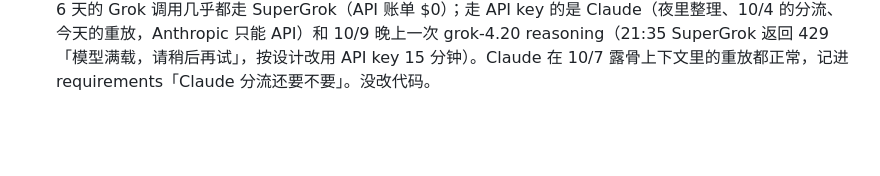
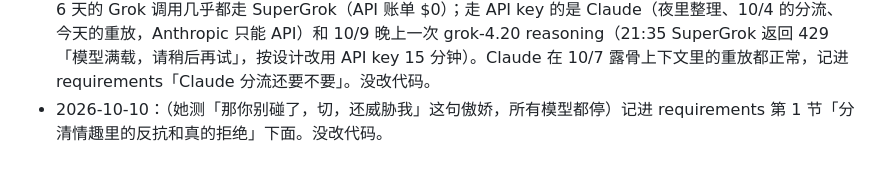
Before and after one commit to lost-bread-404/qingran, a Markdown page: docs/changelog.md, the part around the change. Rendered like a GitHub page; blank space fills up the shorter version.

```diff
--- a/docs/changelog.md
+++ b/docs/changelog.md
@@ -182,3 +182,4 @@
 - 2026-10-09：（她要重放能测更早的内容）重放对比先选哪一天（有她说话的每一天，清空聊天之前的也算），再选那天的一句。重放给模型的对话改成和真回复一样：那一句之前、她那一天（上次睡醒起）的全部对话（以前只给最近 historyWindow 条，而且清空聊天以前的读不到）。顺手：取当天对话的查询以前最多取 240 条，长的一天（10/7 有 218 条）会被截掉前面，现在按 400 条的上限取。
 - 2026-10-09：（她说模型编出 Eve 念不出的语气标签，比如 [soft]，一出声就出问题；改人设也没让他用对）原因：朗读（边写边读和重播）和他看到的历史都原样带着编出来的标签，念成字，后面的回复照着抄。改：`cleanSpeechTags` 只留 xAI 支持的标签（括号要对），用在边写边读、重播、他看到的自己的回复（不改库里存的字）、聊天显示；边写边读时半个标签等它写完再送。实验室的标签列表和它用同一份。人设里那句「只有下面这几个」可以留也可以删。
 - 2026-10-09：（她问为什么有时走 Grok API、有时走 SuperGrok；又用露骨的上下文测了 Claude）记录：近 6 天的 Grok 调用几乎都走 SuperGrok（API 账单 $0）；走 API key 的是 Claude（夜里整理、10/4 的分流、今天的重放，Anthropic 只能 API）和 10/9 晚上一次 grok-4.20 reasoning（21:35 SuperGrok 返回 429「模型满载，请稍后再试」，按设计改用 API key 15 分钟）。Claude 在 10/7 露骨上下文里的重放都正常，记进 requirements「Claude 分流还要不要」。没改代码。
+- 2026-10-10：（她测「那你别碰了，切，还威胁我」这句傲娇，所有模型都停）记进 requirements 第 1 节「分清情趣里的反抗和真的拒绝」下面。没改代码。
```
Also changed, not shown: docs/requirements.md (+1 -0 lines).
